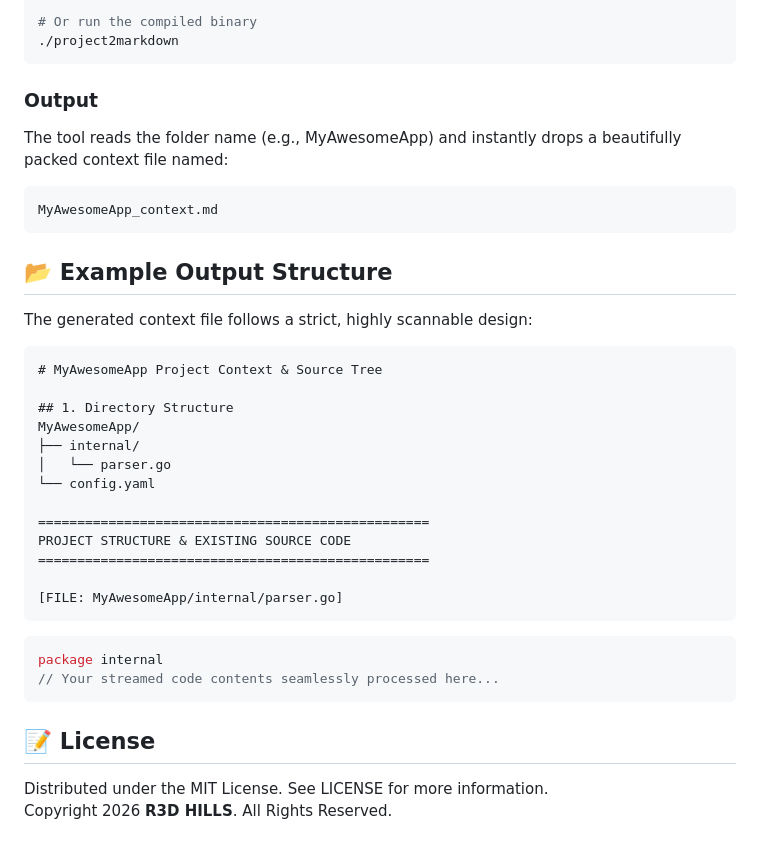
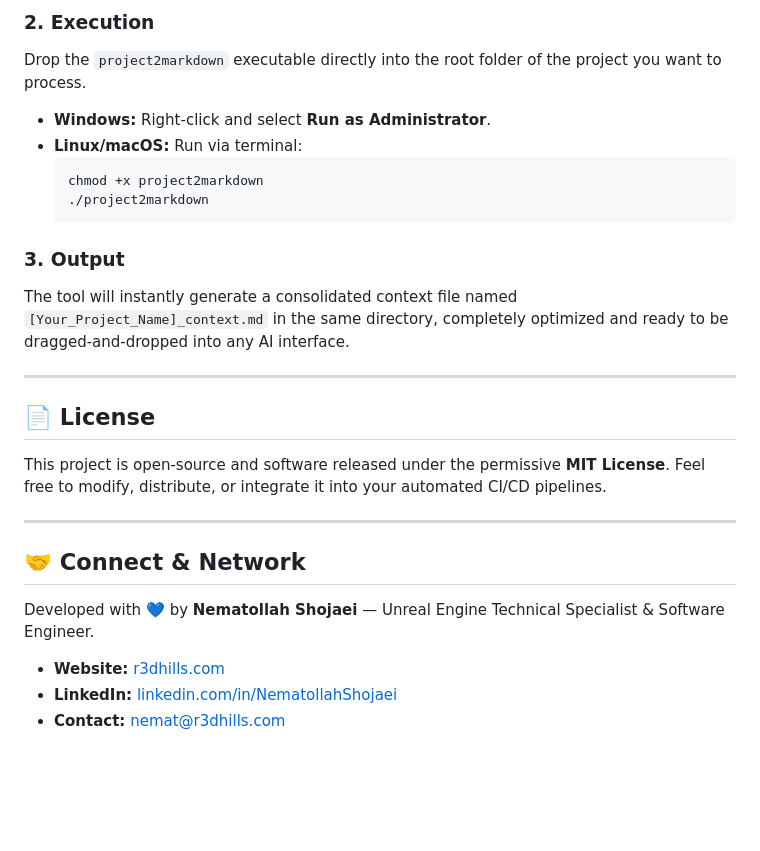
Before and after one commit to NematollahShojaei/Project2Markdown, a Markdown page: README.md, the part around one of its changes. Drawn GitHub-style; blank space fills up the shorter version.

````diff
--- a/README.md
+++ b/README.md
@@ -69,40 +48,29 @@ go run project2markdown.go
 
-# Or run the compiled binary
-./project2markdown
-```
+### 2. Execution
+Drop the `project2markdown` executable directly into the root folder of the project you want to process.
 
-### **Output**
+*   **Windows:** Right-click and select **Run as Administrator**.
+*   **Linux/macOS:** Run via terminal:
+    ```bash
+    chmod +x project2markdown
+    ./project2markdown
+    ```
 
-The tool reads the folder name (e.g., MyAwesomeApp) and instantly drops a beautifully packed context file named:
-```text
-MyAwesomeApp_context.md
-```
+### 3. Output
+The tool will instantly generate a consolidated context file named `[Your_Project_Name]_context.md` in the same directory, completely optimized and ready to be dragged-and-dropped into any AI interface.
 
-## **📂 Example Output Structure**
+---
 
-The generated context file follows a strict, highly scannable design:
+## 📄 License
 
-```text
-# MyAwesomeApp Project Context & Source Tree
+This project is open-source and software released under the permissive **MIT License**. Feel free to modify, distribute, or integrate it into your automated CI/CD pipelines.
 
-## 1. Directory Structure
-MyAwesomeApp/
-├── internal/
-│   └── parser.go
-└── config.yaml
+---
 
-==================================================
-PROJECT STRUCTURE & EXISTING SOURCE CODE
-==================================================
+## 🤝 Connect & Network
 
-[FILE: MyAwesomeApp/internal/parser.go]
-```
-```go
-package internal
-// Your streamed code contents seamlessly processed here...
-```
+Developed with 💙 by **Nematollah Shojaei** — Unreal Engine Technical Specialist & Software Engineer.
 
-## **📝 License**
-
-Distributed under the MIT License. See LICENSE for more information.
-Copyright 2026 **R3D HILLS**. All Rights Reserved.
+*   **Website:** [r3dhills.com](https://www.r3dhills.com)
+*   **LinkedIn:** [linkedin.com/in/NematollahShojaei](https://linkedin.com/in/NematollahShojaei)
+*   **Contact:** nemat@r3dhills.com
````
Also changed, not shown: other parts of README.md (+26 -47 lines).
